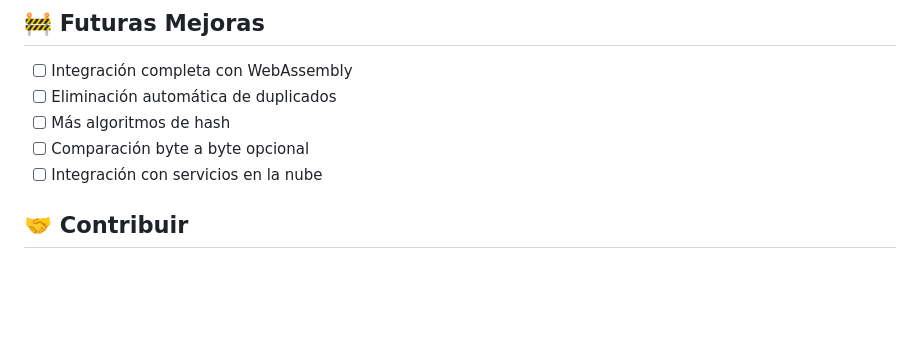
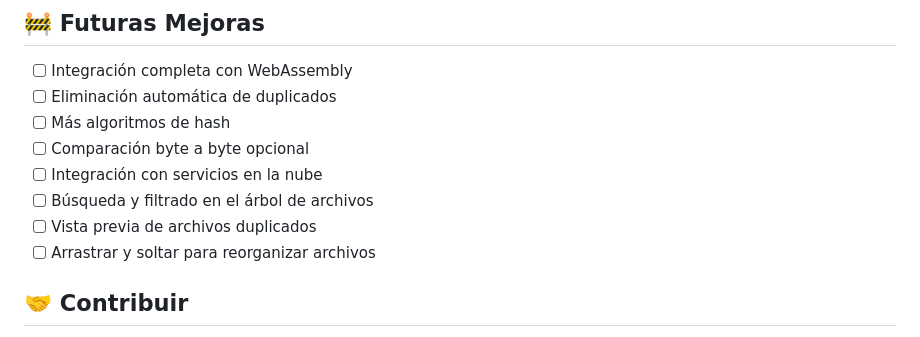
Before and after one commit to prisbia/duply, a Markdown page: README.md, the part around one of its changes. Rendered like a GitHub page; blank space fills up the shorter version.

```diff
--- a/README.md
+++ b/README.md
@@ -108,6 +125,9 @@ La aplicación utiliza una combinación de dos algoritmos de hash para mayor con
 - [ ] Más algoritmos de hash
 - [ ] Comparación byte a byte opcional
 - [ ] Integración con servicios en la nube
+- [ ] Búsqueda y filtrado en el árbol de archivos
+- [ ] Vista previa de archivos duplicados
+- [ ] Arrastrar y soltar para reorganizar archivos
 
 ## 🤝 Contribuir
 
```
Also changed, not shown: other parts of README.md (+19 -2 lines).
